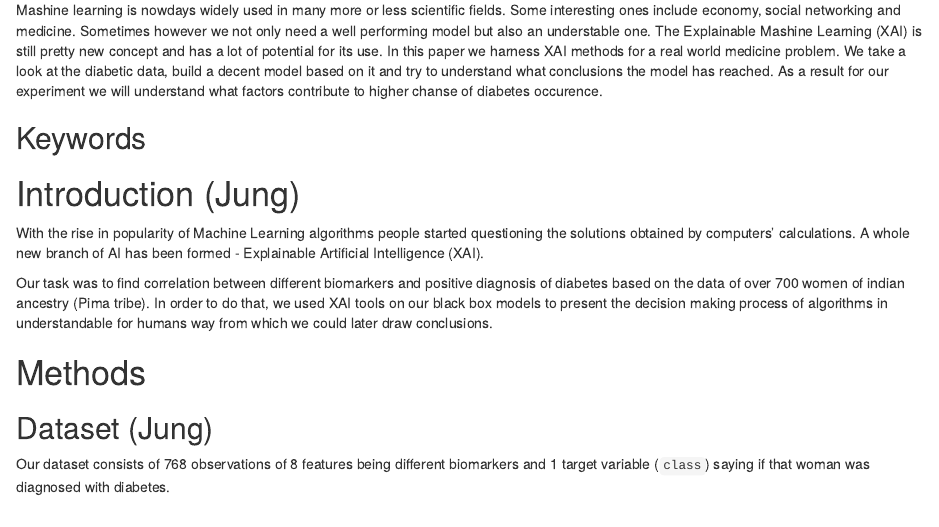
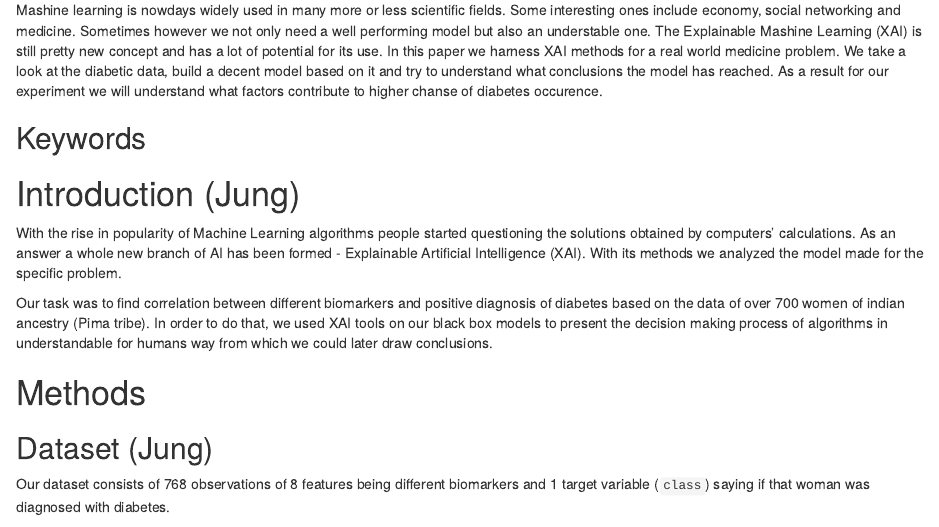
Before and after one commit to MrMuffinooo/XAI_Diabetes, an R Markdown document (Raport.Rmd): the page in a window 1100 px wide, from 180 px down. Rendered offline with R 4.5, knitr and Pandoc, with nearby package versions.

Commit message:
intro_plus

```diff
--- a/Raport.Rmd
+++ b/Raport.Rmd
@@ -17,7 +17,7 @@ Mashine learning is nowdays widely used in many more or less scientific fields.
 
 # Introduction (Jung)
 
-With the rise in popularity of Machine Learning algorithms people started questioning the solutions obtained by computers' calculations. A whole new branch of AI has been formed - Explainable Artificial Intelligence (XAI).
+With the rise in popularity of Machine Learning algorithms people started questioning the solutions obtained by computers' calculations. As an answer a whole new branch of AI has been formed - Explainable Artificial Intelligence (XAI). With its methods we analyzed the model made for the specific problem.
 
 Our task was to find correlation between different biomarkers and positive diagnosis of diabetes based on the data of over 700 women of indian ancestry (Pima tribe). In order to do that, we used XAI tools on our black box models to present the decision making process of algorithms in understandable for humans way from which we could later draw conclusions.
 
```
